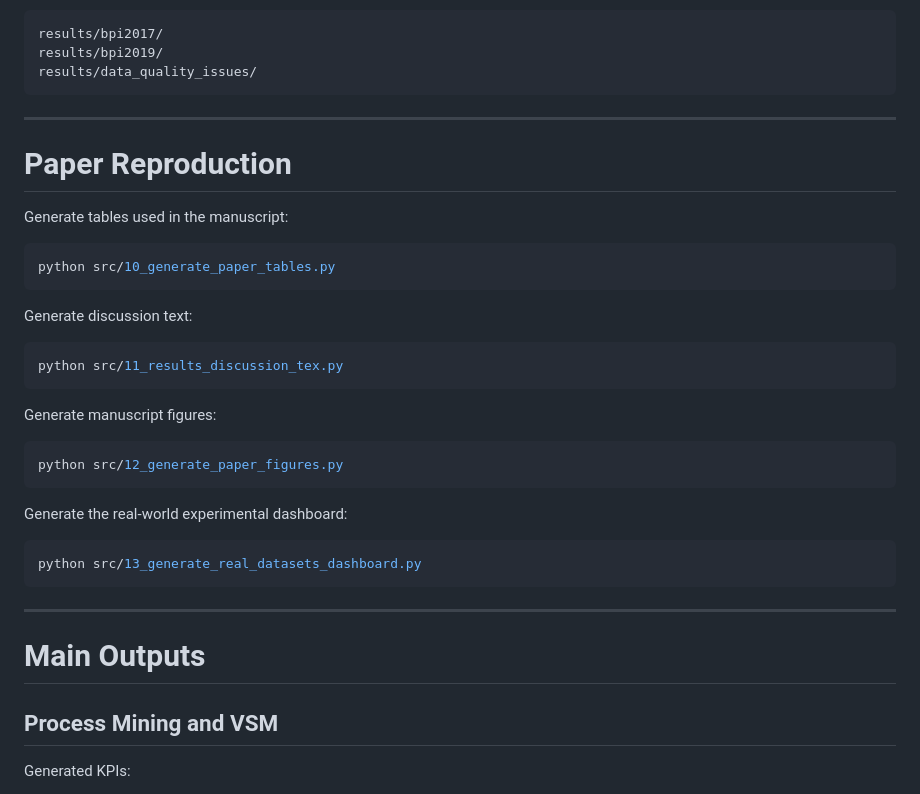
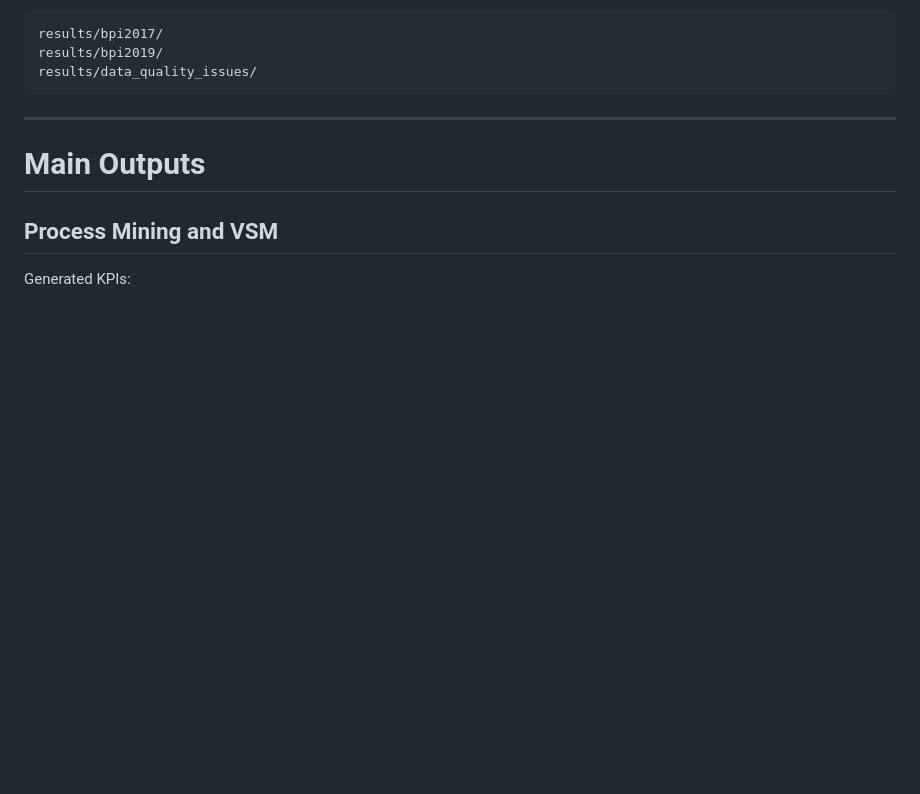
Before and after one commit to emontes200892/data-driven-vsm-vsd-framework, a Markdown page: README.md, the part around the change. GitHub-like rendering; blank space fills up the shorter version.

````diff
--- a/README.md
+++ b/README.md
@@ -288,33 +288,6 @@ results/data_quality_issues/
 
 ---
 
-# Paper Reproduction
-
-Generate tables used in the manuscript:
-
-```bash
-python src/10_generate_paper_tables.py
-```
-
-Generate discussion text:
-
-```bash
-python src/11_results_discussion_tex.py
-```
-
-Generate manuscript figures:
-
-```bash
-python src/12_generate_paper_figures.py
-```
-
-Generate the real-world experimental dashboard:
-
-```bash
-python src/13_generate_real_datasets_dashboard.py
-```
-
----
 
 # Main Outputs
 
````
